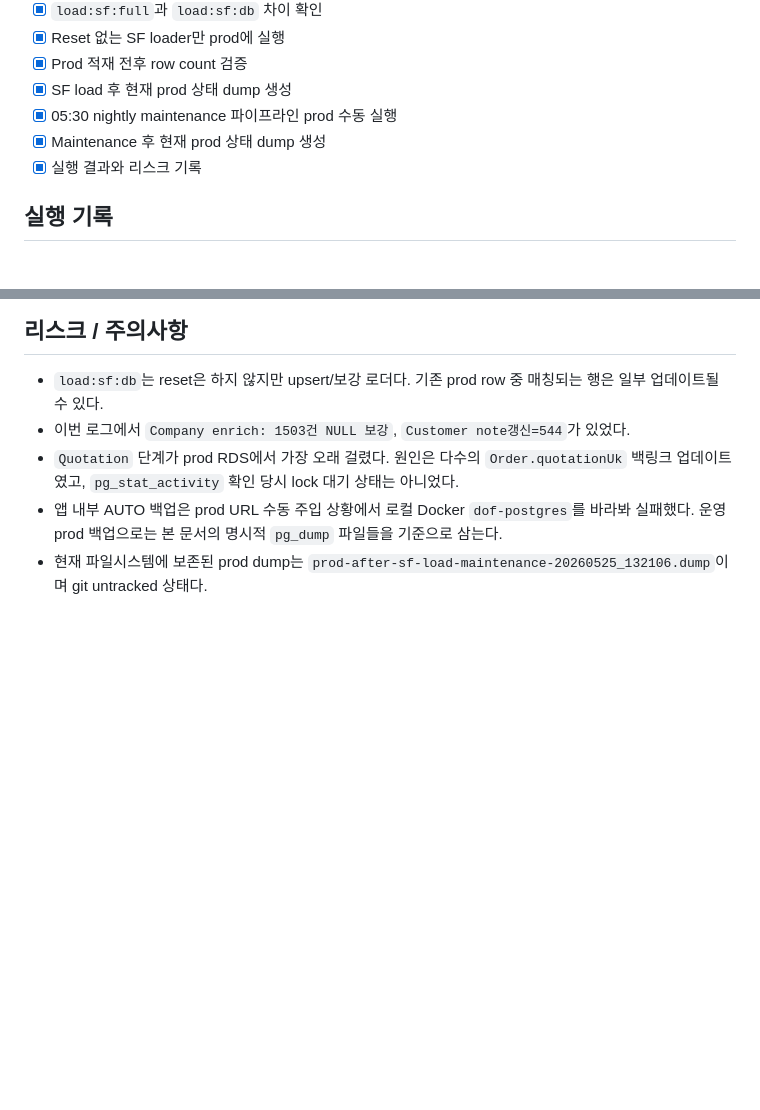
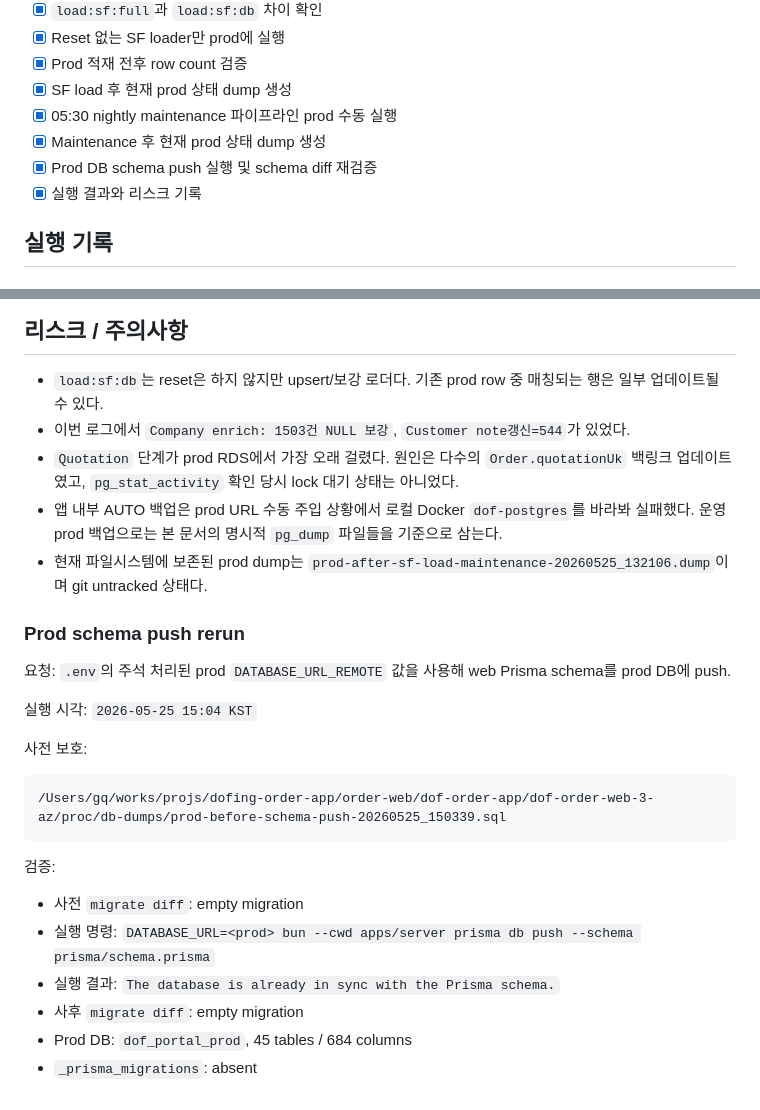
Before and after one commit to sikbrad/spark-ipo-harness-template, a Markdown page: proc/plan/2026-05-25_portal-prod-sf-load.md, 2 parts joined by grey strips. Drawn GitHub-style; blank space fills up the shorter version.

Commit message:
upd the data for sf load things

````diff
--- a/proc/plan/2026-05-25_portal-prod-sf-load.md
+++ b/proc/plan/2026-05-25_portal-prod-sf-load.md
@@ -16,6 +16,7 @@ Prod DB를 백업한 뒤 기존 prod 데이터를 reset/delete 하지 않고 Sal
 - [x] SF load 후 현재 prod 상태 dump 생성
 - [x] 05:30 nightly maintenance 파이프라인 prod 수동 실행
 - [x] Maintenance 후 현재 prod 상태 dump 생성
+- [x] Prod DB schema push 실행 및 schema diff 재검증
 - [x] 실행 결과와 리스크 기록
 
 ## 실행 기록
@@ -315,3 +316,24 @@ pg_dump "$PROD_DATABASE_URL" \
 - `Quotation` 단계가 prod RDS에서 가장 오래 걸렸다. 원인은 다수의 `Order.quotationUk` 백링크 업데이트였고, `pg_stat_activity` 확인 당시 lock 대기 상태는 아니었다.
 - 앱 내부 AUTO 백업은 prod URL 수동 주입 상황에서 로컬 Docker `dof-postgres`를 바라봐 실패했다. 운영 prod 백업으로는 본 문서의 명시적 `pg_dump` 파일들을 기준으로 삼는다.
 - 현재 파일시스템에 보존된 prod dump는 `prod-after-sf-load-maintenance-20260525_132106.dump`이며 git untracked 상태다.
+
+### Prod schema push rerun
+
+요청: `.env`의 주석 처리된 prod `DATABASE_URL_REMOTE` 값을 사용해 web Prisma schema를 prod DB에 push.
+
+실행 시각: `2026-05-25 15:04 KST`
+
+사전 보호:
+
+```text
+/Users/gq/works/projs/dofing-order-app/order-web/dof-order-app/dof-order-web-3-az/proc/db-dumps/prod-before-schema-push-20260525_150339.sql
+```
+
+검증:
+
+- 사전 `migrate diff`: empty migration
+- 실행 명령: `DATABASE_URL=<prod> bun --cwd apps/server prisma db push --schema prisma/schema.prisma`
+- 실행 결과: `The database is already in sync with the Prisma schema.`
+- 사후 `migrate diff`: empty migration
+- Prod DB: `dof_portal_prod`, 45 tables / 684 columns
+- `_prisma_migrations`: absent
````
